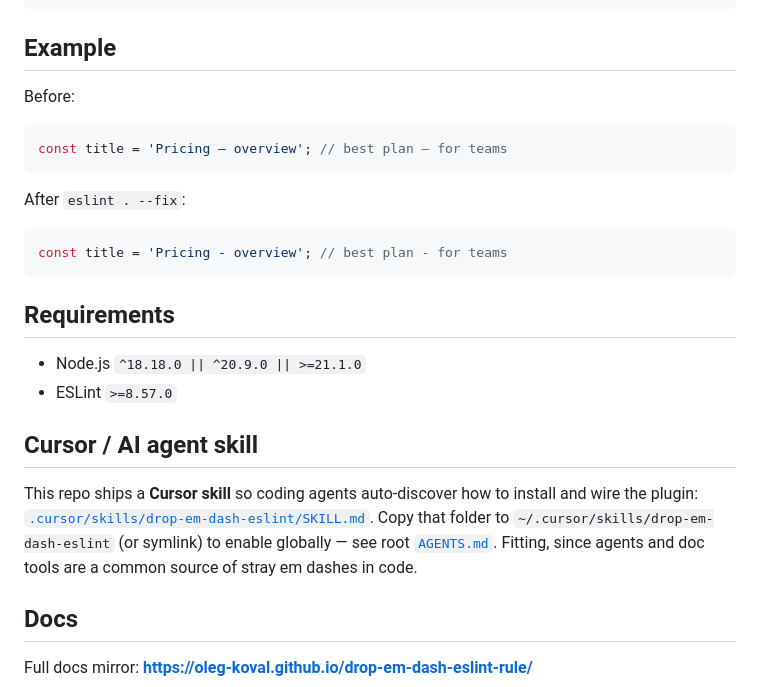
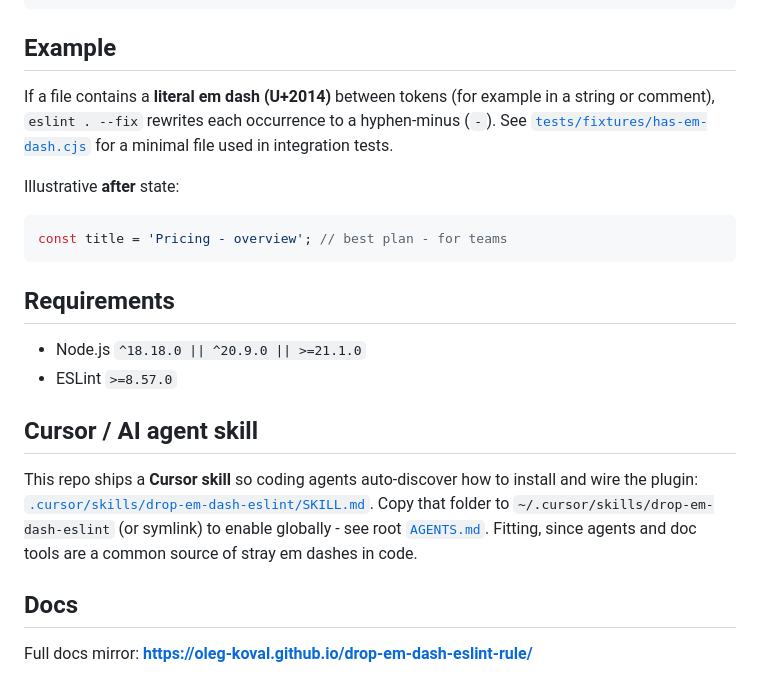
Before and after one commit to oleg-koval/drop-em-dash-eslint-rule, a Markdown page: README.md, the part around one of its changes. GitHub-like rendering.

Commit message:
fix(readme): replace em dashes with ASCII hyphens
Hotfix so the npm package page and tarball README stay ASCII-only.

````diff
--- a/README.md
+++ b/README.md
@@ -105,13 +105,9 @@ yarn add -D eslint eslint-plugin-drop-em-dash
 
 ## Example
 
-Before:
+If a file contains a **literal em dash (U+2014)** between tokens (for example in a string or comment), `eslint . --fix` rewrites each occurrence to a hyphen-minus (`-`). See [`tests/fixtures/has-em-dash.cjs`](tests/fixtures/has-em-dash.cjs) for a minimal file used in integration tests.
 
-```js
-const title = 'Pricing — overview'; // best plan — for teams
-```
-
-After `eslint . --fix`:
+Illustrative **after** state:
 
 ```js
 const title = 'Pricing - overview'; // best plan - for teams
@@ -124,7 +120,7 @@ const title = 'Pricing - overview'; // best plan - for teams
 
 ## Cursor / AI agent skill
 
-This repo ships a **Cursor skill** so coding agents auto-discover how to install and wire the plugin: [`.cursor/skills/drop-em-dash-eslint/SKILL.md`](.cursor/skills/drop-em-dash-eslint/SKILL.md). Copy that folder to `~/.cursor/skills/drop-em-dash-eslint` (or symlink) to enable globally — see root [`AGENTS.md`](AGENTS.md). Fitting, since agents and doc tools are a common source of stray em dashes in code.
+This repo ships a **Cursor skill** so coding agents auto-discover how to install and wire the plugin: [`.cursor/skills/drop-em-dash-eslint/SKILL.md`](.cursor/skills/drop-em-dash-eslint/SKILL.md). Copy that folder to `~/.cursor/skills/drop-em-dash-eslint` (or symlink) to enable globally - see root [`AGENTS.md`](AGENTS.md). Fitting, since agents and doc tools are a common source of stray em dashes in code.
 
 ## Docs
 
````
Also changed, not shown: other parts of README.md (+11 -11 lines).
